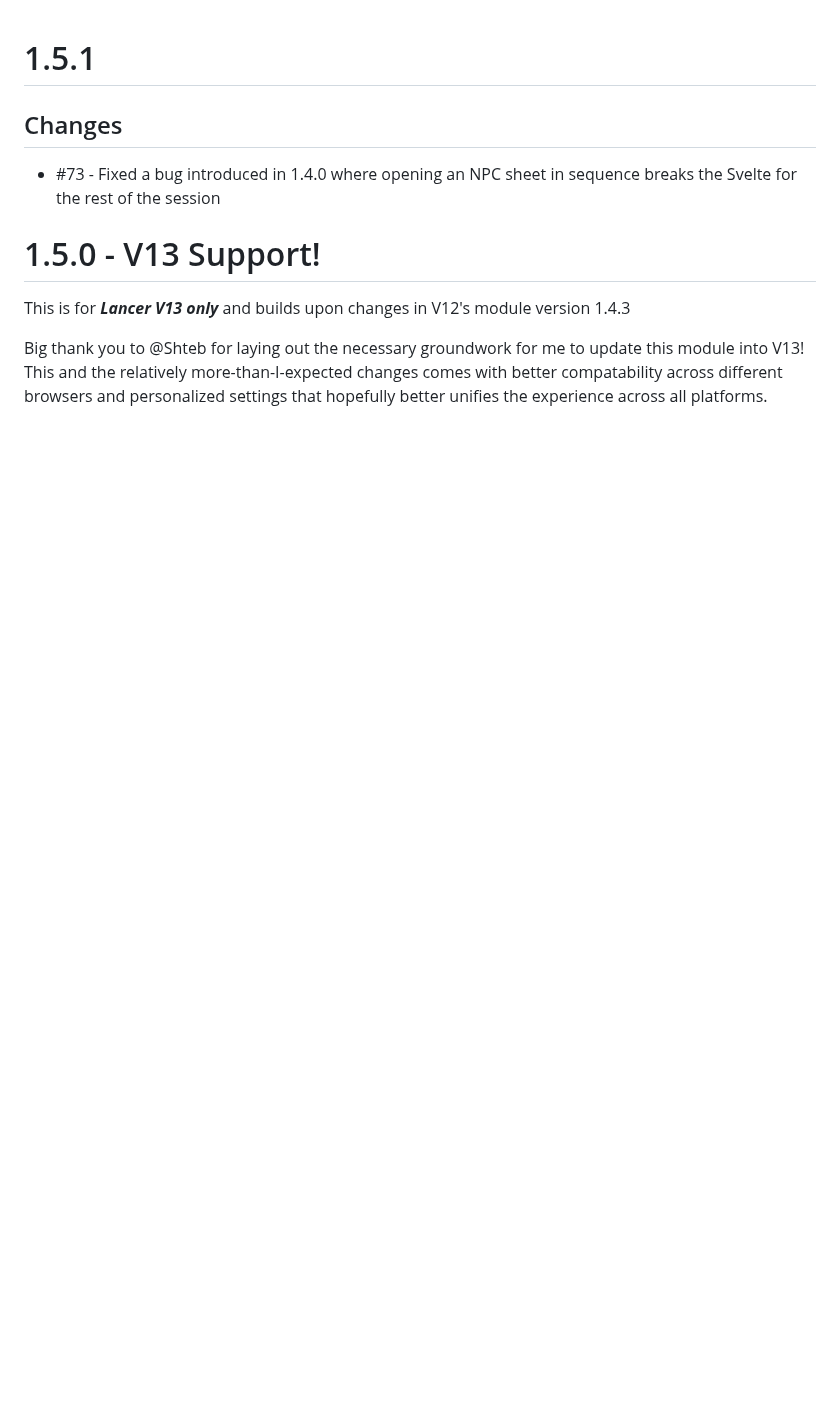
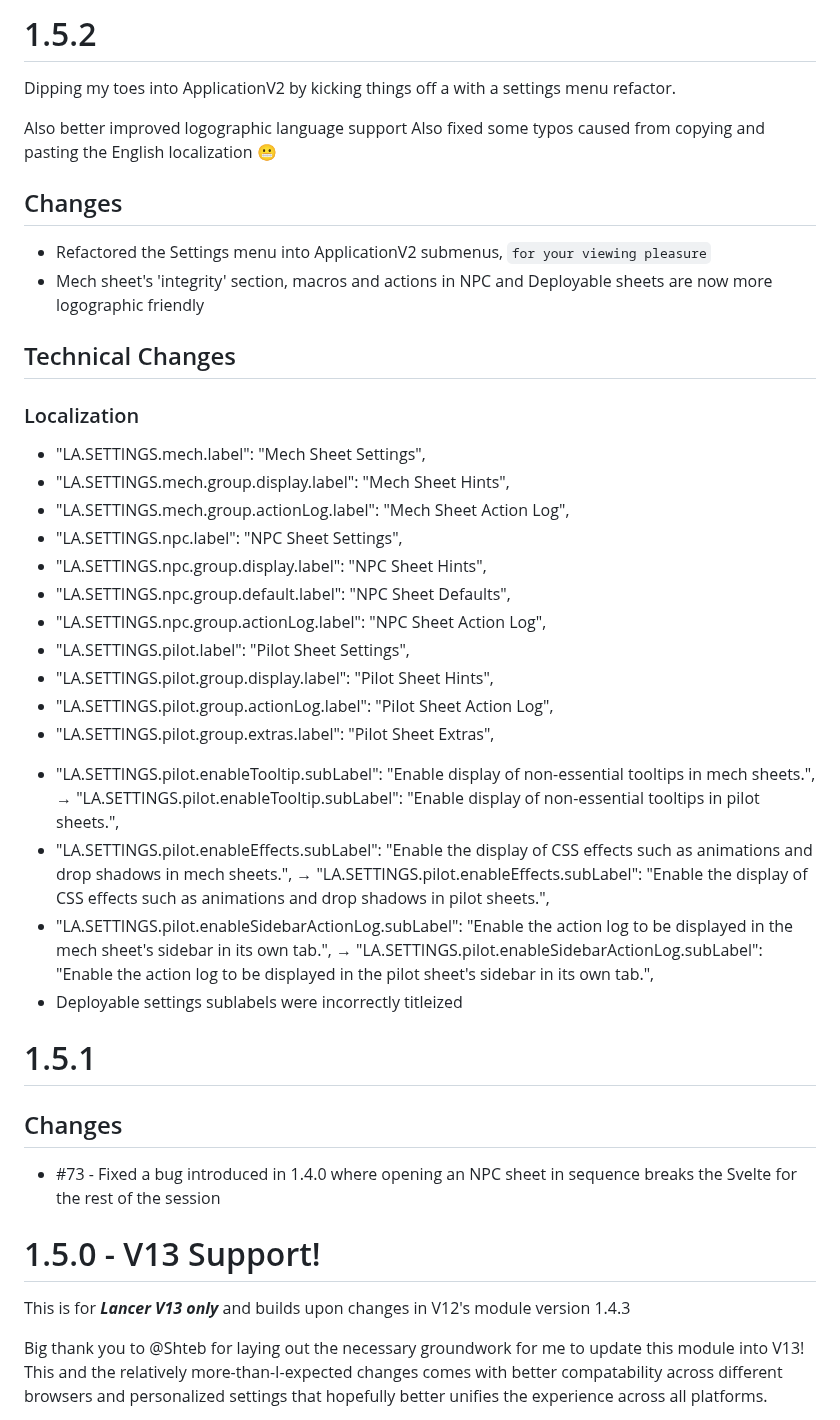
Before and after one commit to annoyedb/lancer-alternative-sheets, a Markdown page: CHANGELOG.md, the part around the change. GitHub-like rendering; blank space fills up the shorter version.

Commit message:
Update documentation

```diff
--- a/CHANGELOG.md
+++ b/CHANGELOG.md
@@ -1,3 +1,31 @@
+# 1.5.2
+Dipping my toes into ApplicationV2 by kicking things off a with a settings menu refactor.
+
+Also better improved logographic language support
+Also fixed some typos caused from copying and pasting the English localization :grimacing:
+
+## Changes
+* Refactored the Settings menu into ApplicationV2 submenus, `for your viewing pleasure`
+* Mech sheet's 'integrity' section, macros and actions in NPC and Deployable sheets are now more logographic friendly
+
+## Technical Changes
+### Localization
++ "LA.SETTINGS.mech.label": "Mech Sheet Settings",
++ "LA.SETTINGS.mech.group.display.label": "Mech Sheet Hints",
++ "LA.SETTINGS.mech.group.actionLog.label": "Mech Sheet Action Log",
++ "LA.SETTINGS.npc.label": "NPC Sheet Settings",
++ "LA.SETTINGS.npc.group.display.label": "NPC Sheet Hints",
++ "LA.SETTINGS.npc.group.default.label": "NPC Sheet Defaults",
++ "LA.SETTINGS.npc.group.actionLog.label": "NPC Sheet Action Log",
++ "LA.SETTINGS.pilot.label": "Pilot Sheet Settings",
++ "LA.SETTINGS.pilot.group.display.label": "Pilot Sheet Hints",
++ "LA.SETTINGS.pilot.group.actionLog.label": "Pilot Sheet Action Log",
++ "LA.SETTINGS.pilot.group.extras.label": "Pilot Sheet Extras",
+* "LA.SETTINGS.pilot.enableTooltip.subLabel": "Enable display of non-essential tooltips in mech sheets.", → "LA.SETTINGS.pilot.enableTooltip.subLabel": "Enable display of non-essential tooltips in pilot sheets.",
+* "LA.SETTINGS.pilot.enableEffects.subLabel": "Enable the display of CSS effects such as animations and drop shadows in mech sheets.", → "LA.SETTINGS.pilot.enableEffects.subLabel": "Enable the display of CSS effects such as animations and drop shadows in pilot sheets.",
+* "LA.SETTINGS.pilot.enableSidebarActionLog.subLabel": "Enable the action log to be displayed in the mech sheet's sidebar in its own tab.", → "LA.SETTINGS.pilot.enableSidebarActionLog.subLabel": "Enable the action log to be displayed in the pilot sheet's sidebar in its own tab.",
+* Deployable settings sublabels were incorrectly titleized
+
 # 1.5.1
 ## Changes
 * #73 - Fixed a bug introduced in 1.4.0 where opening an NPC sheet in sequence breaks the Svelte for the rest of the session
```
Also changed, not shown: README.md (+1 -0 lines).
